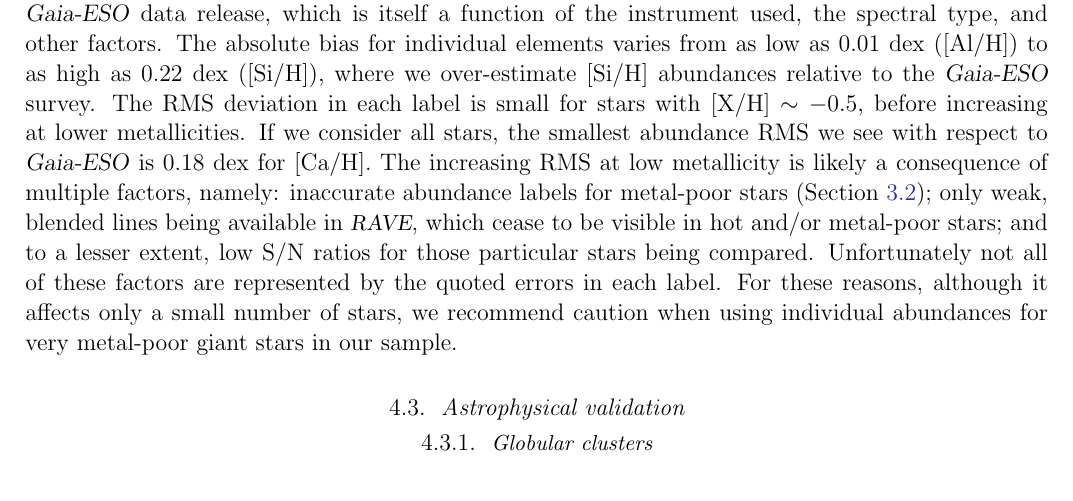
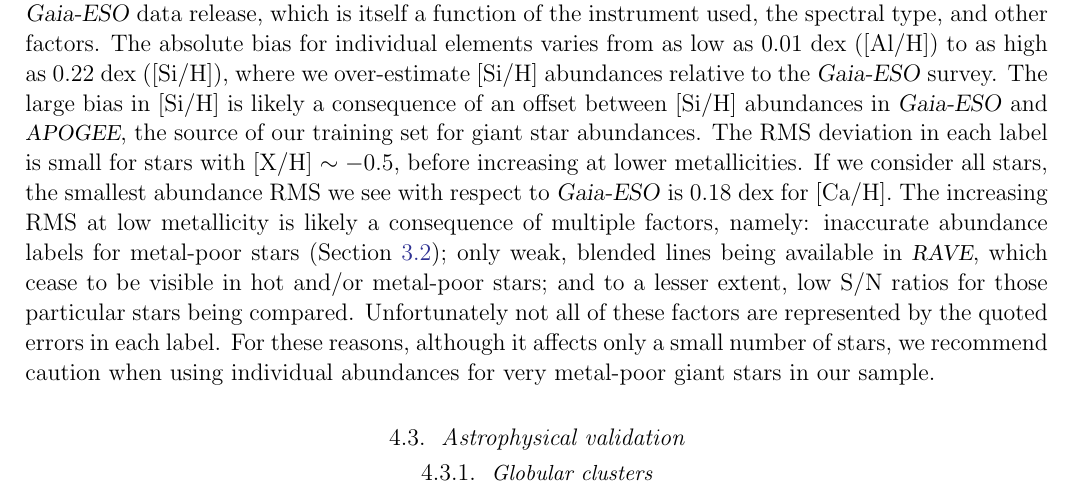
Before and after one commit to AnnieJumpCannon/RAVE, a LaTeX paper (article/unrave.tex): part of page 13 of 17, cut so that both start at the same text. Compiled offline with pdfLaTeX; a LaTeX package or settings file that is missing is left out; an older LaTeX class or package is replaced by its successor.

Commit message:
Comment on [Si/H] bias in GES

```diff
--- a/article/unrave.tex
+++ b/article/unrave.tex
@@ -899,7 +899,10 @@
 is itself a function of the instrument used, the spectral type, and other
 factors.  The absolute bias for individual elements varies from as low as
 0.01~dex ([Al/H]) to as high as 0.22~dex ([Si/H]), where we over-estimate
-[Si/H] abundances relative to the \ges\ survey. The RMS deviation in each
+[Si/H] abundances relative to the \ges\ survey.  The large bias in [Si/H]
+is likely a consequence of an offset between [Si/H] abundances in \ges\ and
+\apogee, the source of our training set for giant star abundances.
+The RMS deviation in each
 label is small for stars with [X/H] $\sim -0.5$, before increasing at lower
 metallicities.  If we consider all stars, the smallest abundance RMS we see
 with respect to \ges\ is 0.18~dex for [Ca/H].  The increasing RMS at low
```
Also changed, not shown: article/unrave.tex (4 more changed lines).
